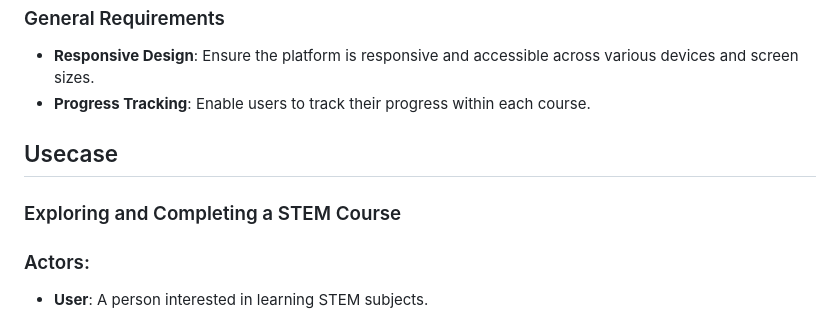
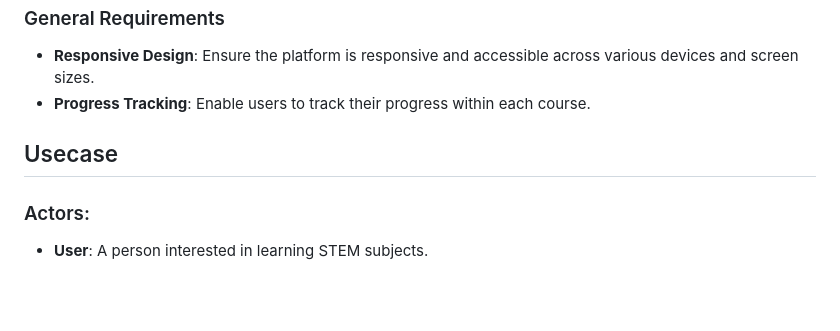
Before and after one commit to twisty147/TwistiesLearningPlatform, a Markdown page: README.md, the part around the change. Rendered like a GitHub page; blank space fills up the shorter version.

Commit message:
Update: Readme file modefied

```diff
--- a/README.md
+++ b/README.md
@@ -40,8 +40,6 @@ Twisties Learning Platform is a dynamic solution that provides STEM education th
 
 ## Usecase
 
-### Exploring and Completing a STEM Course
-
 ### Actors:
 - **User**: A person interested in learning STEM subjects.
 
```
